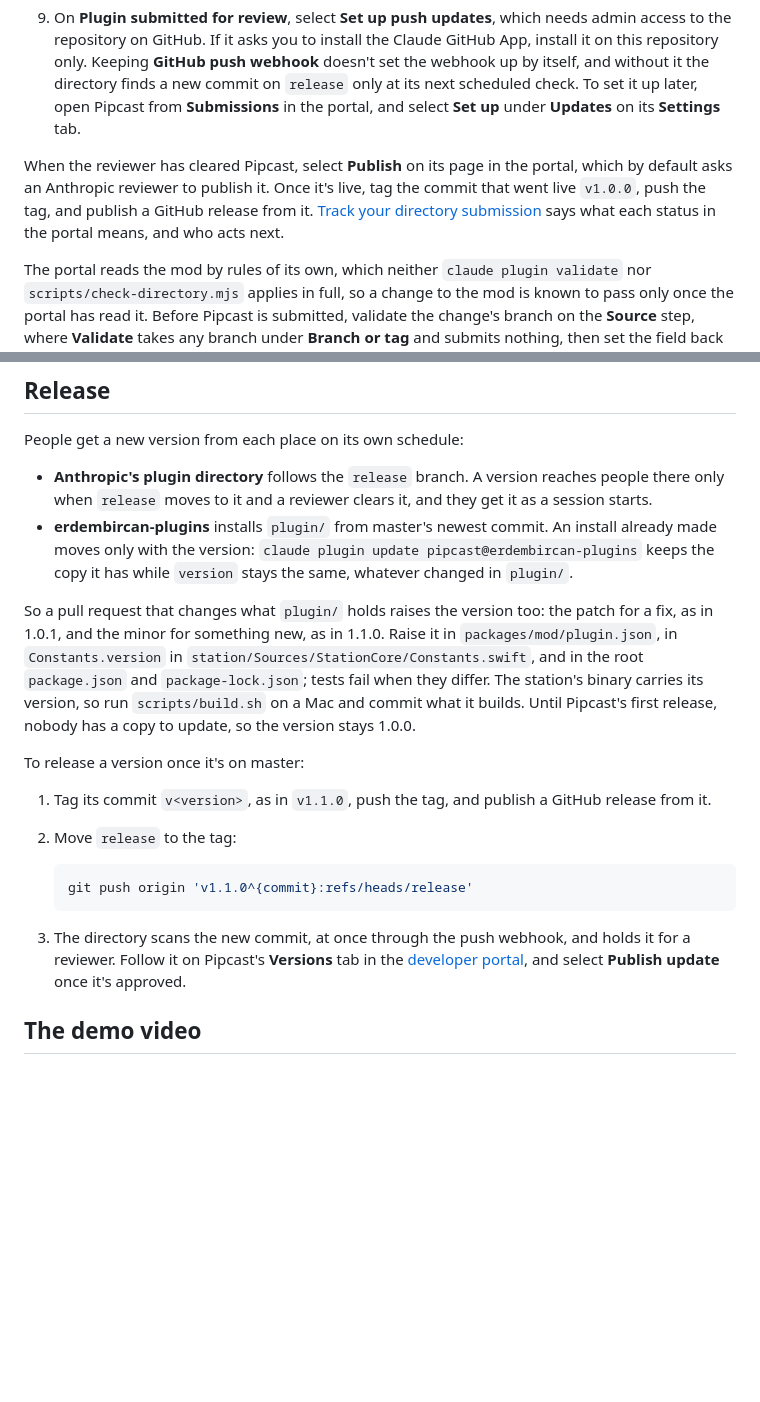
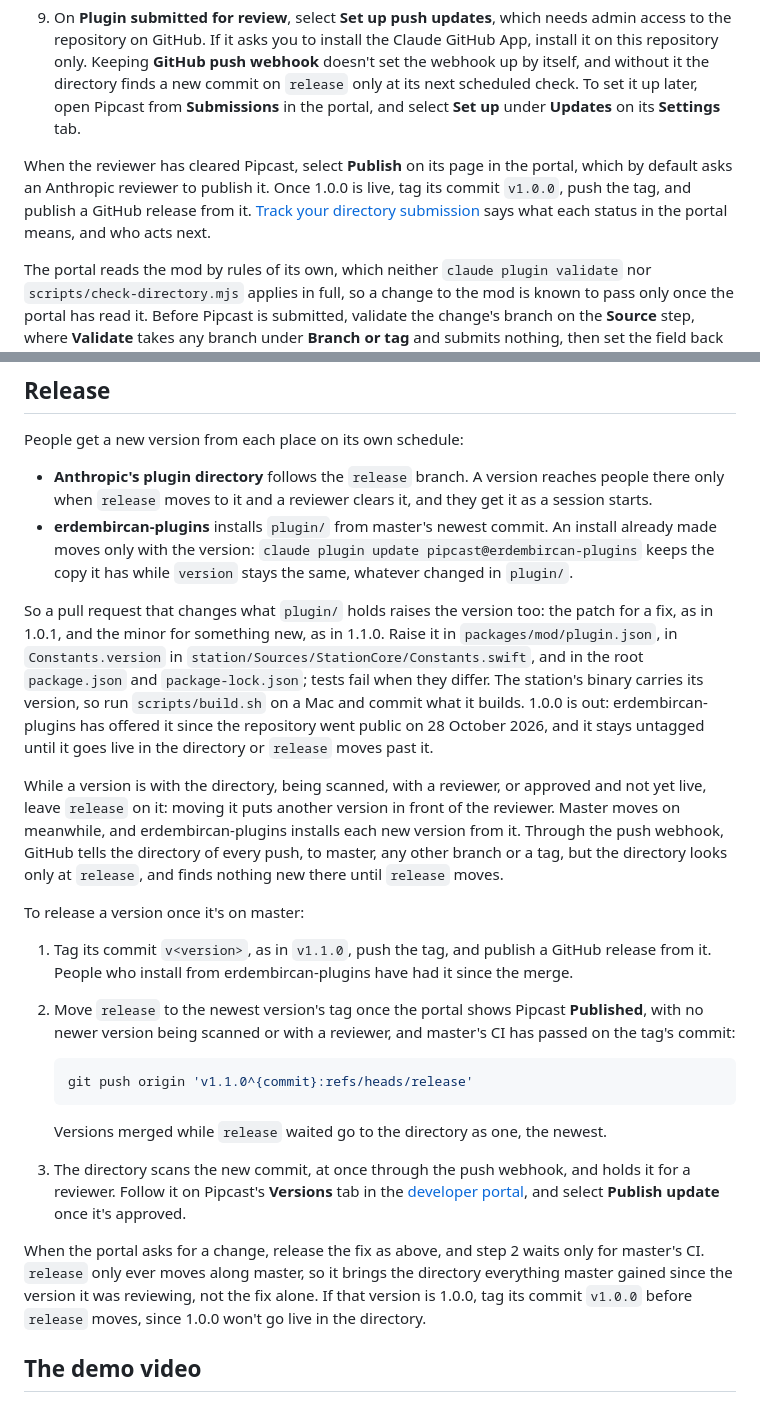
Before and after one commit to erdembircan/pipcast, a Markdown page: docs/development.md, 2 parts joined by grey strips. Drawn GitHub-style; blank space fills up the shorter version.

Commit message:
[FIX]: the release steps leave release on the version the directory is reviewing while master moves on, and raise the version for the next change, since 1.0.0 is out

````diff
--- a/docs/development.md
+++ b/docs/development.md
@@ -203,7 +203,7 @@ The directory publishes only from a public repository. Pipcast's is public, with
 8. On **Review and submit**, keep **GitHub push webhook**, leave **Auto-publish passing versions** off, and select **Submit for review**.
 9. On **Plugin submitted for review**, select **Set up push updates**, which needs admin access to the repository on GitHub. If it asks you to install the Claude GitHub App, install it on this repository only. Keeping **GitHub push webhook** doesn't set the webhook up by itself, and without it the directory finds a new commit on `release` only at its next scheduled check. To set it up later, open Pipcast from **Submissions** in the portal, and select **Set up** under **Updates** on its **Settings** tab.
 
-When the reviewer has cleared Pipcast, select **Publish** on its page in the portal, which by default asks an Anthropic reviewer to publish it. Once it's live, tag the commit that went live `v1.0.0`, push the tag, and publish a GitHub release from it. [Track your directory submission](https://claude.com/docs/directory/submission-status) says what each status in the portal means, and who acts next.
+When the reviewer has cleared Pipcast, select **Publish** on its page in the portal, which by default asks an Anthropic reviewer to publish it. Once 1.0.0 is live, tag its commit `v1.0.0`, push the tag, and publish a GitHub release from it. [Track your directory submission](https://claude.com/docs/directory/submission-status) says what each status in the portal means, and who acts next.
 
 The portal reads the mod by rules of its own, which neither `claude plugin validate` nor `scripts/check-directory.mjs` applies in full, so a change to the mod is known to pass only once the portal has read it. Before Pipcast is submitted, validate the change's branch on the **Source** step, where **Validate** takes any branch under **Branch or tag** and submits nothing, then set the field back to `release` before you go on. After, the portal first reads a change when `release` moves to it, as a new version on Pipcast's **Versions** tab: one that doesn't pass doesn't go live, and a listed Pipcast keeps the version before it.
 
@@ -258,18 +258,23 @@ People get a new version from each place on its own schedule:
 - **Anthropic's plugin directory** follows the `release` branch. A version reaches people there only when `release` moves to it and a reviewer clears it, and they get it as a session starts.
 - **erdembircan-plugins** installs `plugin/` from master's newest commit. An install already made moves only with the version: `claude plugin update pipcast@erdembircan-plugins` keeps the copy it has while `version` stays the same, whatever changed in `plugin/`.
 
-So a pull request that changes what `plugin/` holds raises the version too: the patch for a fix, as in 1.0.1, and the minor for something new, as in 1.1.0. Raise it in `packages/mod/plugin.json`, in `Constants.version` in `station/Sources/StationCore/Constants.swift`, and in the root `package.json` and `package-lock.json`; tests fail when they differ. The station's binary carries its version, so run `scripts/build.sh` on a Mac and commit what it builds. Until Pipcast's first release, nobody has a copy to update, so the version stays 1.0.0.
+So a pull request that changes what `plugin/` holds raises the version too: the patch for a fix, as in 1.0.1, and the minor for something new, as in 1.1.0. Raise it in `packages/mod/plugin.json`, in `Constants.version` in `station/Sources/StationCore/Constants.swift`, and in the root `package.json` and `package-lock.json`; tests fail when they differ. The station's binary carries its version, so run `scripts/build.sh` on a Mac and commit what it builds. 1.0.0 is out: erdembircan-plugins has offered it since the repository went public on 28 October 2026, and it stays untagged until it goes live in the directory or `release` moves past it.
+
+While a version is with the directory, being scanned, with a reviewer, or approved and not yet live, leave `release` on it: moving it puts another version in front of the reviewer. Master moves on meanwhile, and erdembircan-plugins installs each new version from it. Through the push webhook, GitHub tells the directory of every push, to master, any other branch or a tag, but the directory looks only at `release`, and finds nothing new there until `release` moves.
 
 To release a version once it's on master:
 
-1. Tag its commit `v<version>`, as in `v1.1.0`, push the tag, and publish a GitHub release from it.
-2. Move `release` to the tag:
+1. Tag its commit `v<version>`, as in `v1.1.0`, push the tag, and publish a GitHub release from it. People who install from erdembircan-plugins have had it since the merge.
+2. Move `release` to the newest version's tag once the portal shows Pipcast **Published**, with no newer version being scanned or with a reviewer, and master's CI has passed on the tag's commit:
 
    ```bash
    git push origin 'v1.1.0^{commit}:refs/heads/release'
    ```
 
+   Versions merged while `release` waited go to the directory as one, the newest.
 3. The directory scans the new commit, at once through the push webhook, and holds it for a reviewer. Follow it on Pipcast's **Versions** tab in the [developer portal](https://claude.ai/directory/manage), and select **Publish update** once it's approved.
+
+When the portal asks for a change, release the fix as above, and step 2 waits only for master's CI. `release` only ever moves along master, so it brings the directory everything master gained since the version it was reviewing, not the fix alone. If that version is 1.0.0, tag its commit `v1.0.0` before `release` moves, since 1.0.0 won't go live in the directory.
 
 ## The demo video
 
````
Also changed, not shown: CLAUDE.md (+2 -1 lines).
